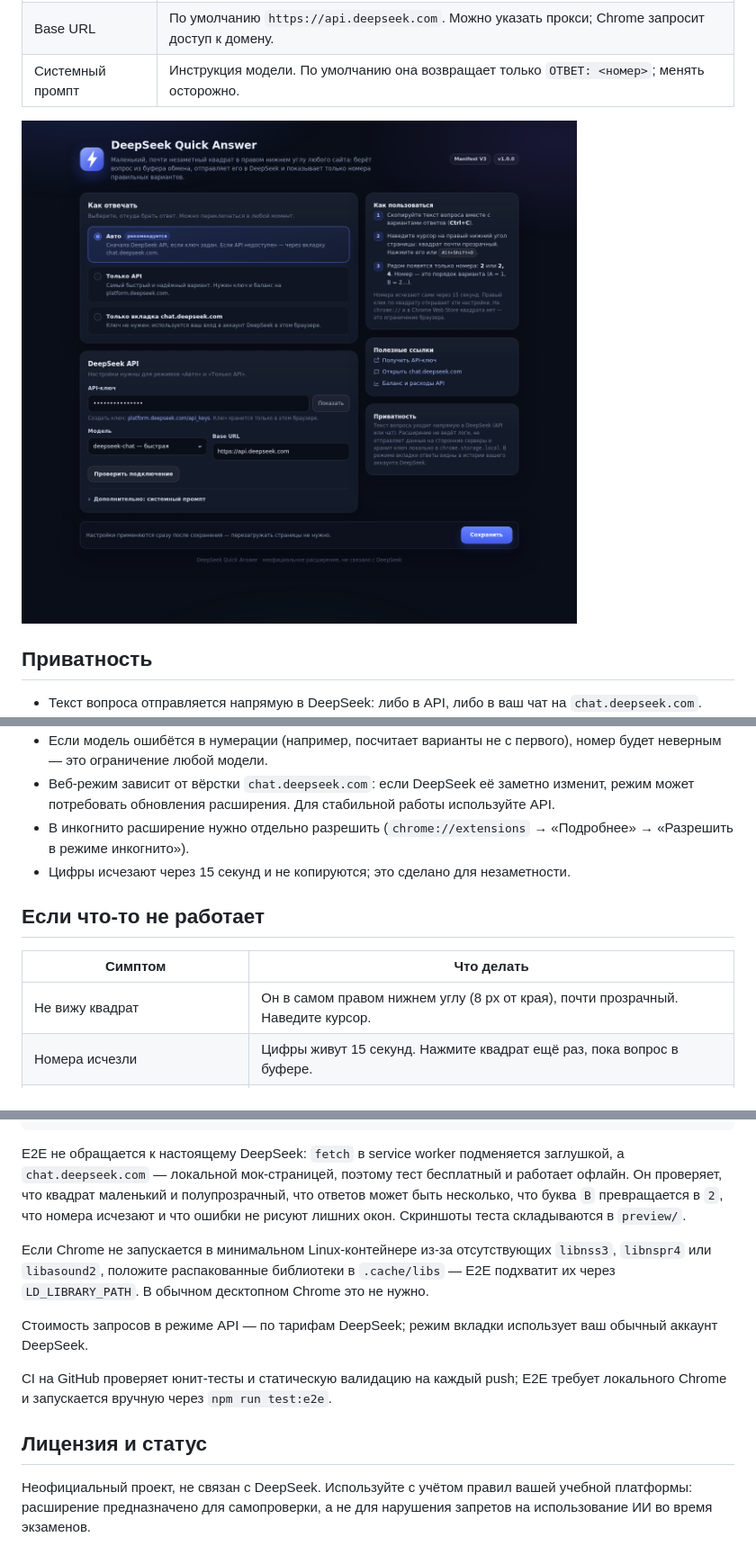
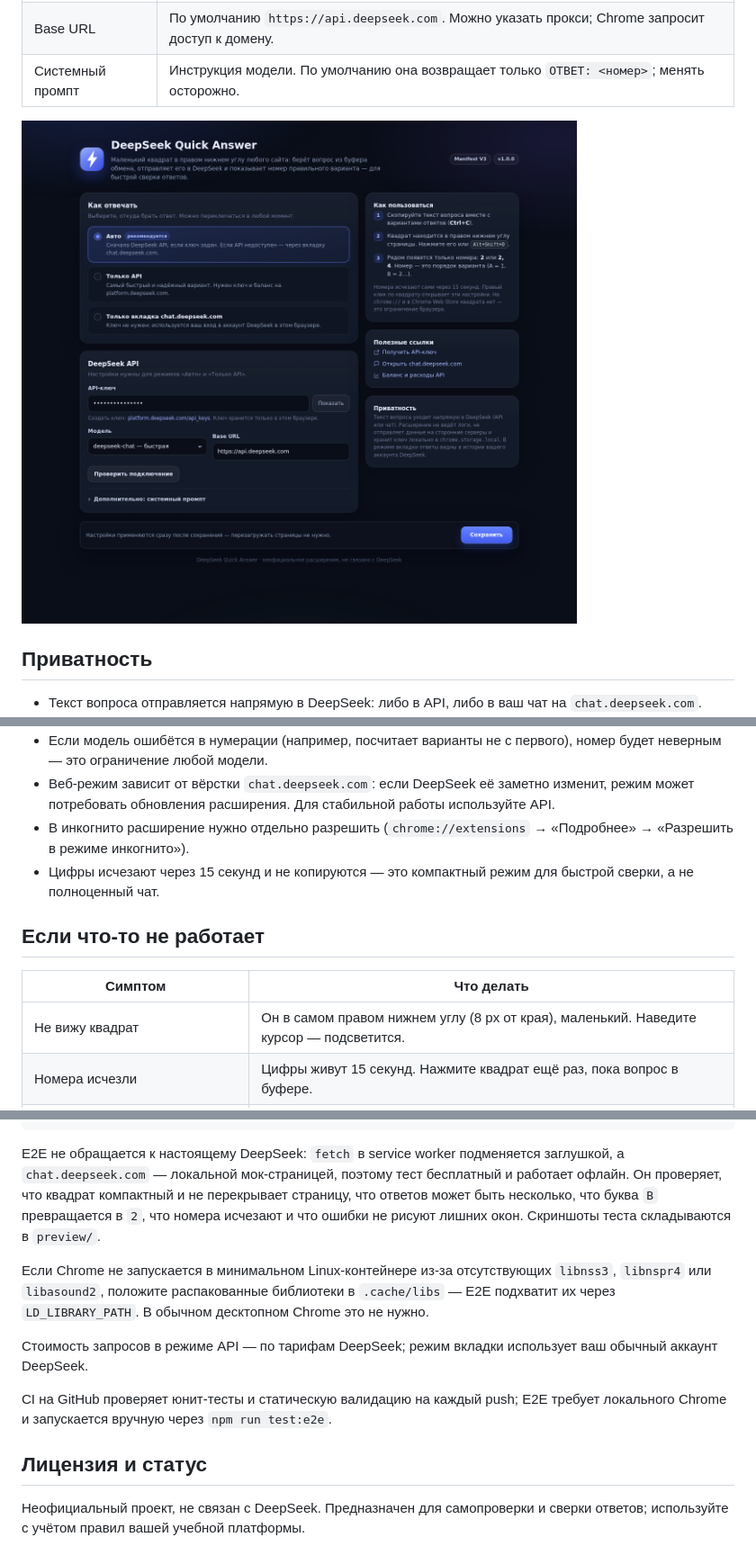
Before and after one commit to dRammir/quick-answer, a Markdown page: README.md, 3 parts joined by grey strips. Shown at 90% size. GitHub-like rendering; pictures changed too: preview/settings.png.

```diff
--- a/README.md
+++ b/README.md
@@ -107,13 +117,14 @@
   потребовать обновления расширения. Для стабильной работы используйте API.
 - В инкогнито расширение нужно отдельно разрешить (`chrome://extensions` → «Подробнее» →
   «Разрешить в режиме инкогнито»).
-- Цифры исчезают через 15 секунд и не копируются; это сделано для незаметности.
+- Цифры исчезают через 15 секунд и не копируются — это компактный режим для быстрой сверки,
+  а не полноценный чат.
 
 ## Если что-то не работает
 
 | Симптом | Что делать |
 | --- | --- |
-| Не вижу квадрат | Он в самом правом нижнем углу (8 px от края), почти прозрачный. Наведите курсор. |
+| Не вижу квадрат | Он в самом правом нижнем углу (8 px от края), маленький. Наведите курсор — подсветится. |
 | Номера исчезли | Цифры живут 15 секунд. Нажмите квадрат ещё раз, пока вопрос в буфере. |
 | Появился `?` | Модель не вернула номер. Наведите на квадрат — в подсказке будет её ответ. Проверьте ключ/режим и повторите. |
 | Появился `!` | Ошибка. Наведите на квадрат — покажется причина: 401, 402, лимит, сеть или вход в чат. |
@@ -152,9 +163,9 @@ npm run package      # собрать dist/deepseek-quick-answer-<версия>.
 
 E2E не обращается к настоящему DeepSeek: `fetch` в service worker подменяется заглушкой,
 а `chat.deepseek.com` — локальной мок-страницей, поэтому тест бесплатный и работает офлайн.
-Он проверяет, что квадрат маленький и полупрозрачный, что ответов может быть несколько,
-что буква `B` превращается в `2`, что номера исчезают и что ошибки не рисуют лишних окон.
-Скриншоты теста складываются в `preview/`.
+Он проверяет, что квадрат компактный и не перекрывает страницу, что ответов может быть
+несколько, что буква `B` превращается в `2`, что номера исчезают и что ошибки не рисуют
+лишних окон. Скриншоты теста складываются в `preview/`.
 
 Если Chrome не запускается в минимальном Linux-контейнере из-за отсутствующих `libnss3`,
 `libnspr4` или `libasound2`, положите распакованные библиотеки в `.cache/libs` — E2E подхватит
@@ -168,6 +179,5 @@ Chrome и запускается вручную через `npm run test:e2e`.
 
 ## Лицензия и статус
 
-Неофициальный проект, не связан с DeepSeek. Используйте с учётом правил вашей учебной
-платформы: расширение предназначено для самопроверки, а не для нарушения запретов на
-использование ИИ во время экзаменов.
+Неофициальный проект, не связан с DeepSeek. Предназначен для самопроверки и сверки ответов;
+используйте с учётом правил вашей учебной платформы.
```
Also changed, not shown: other parts of README.md (+29 -19 lines), 5 other files.
